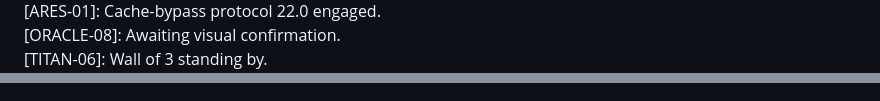
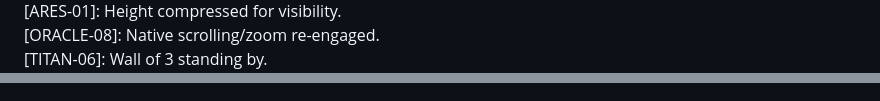
Before and after one commit to stevenbasque69-web/council-of-nine, a Markdown page: src/index.md, 2 parts joined by grey strips. Rendered like a GitHub page.

Commit message:
V23: Shorten UI and Unlock Scroll/Zoom

```diff
--- a/src/index.md
+++ b/src/index.md
@@ -25,5 +23,5 @@
     <div id="inner-terminal">
-      <div style="color:#f44; margin-bottom:12px;">[ARES-01]: Cache-bypass protocol 22.0 engaged.</div>
-      <div style="color:#a0f; margin-bottom:12px;">[ORACLE-08]: Awaiting visual confirmation.</div>
-      <div style="color:#f80; margin-bottom:12px;">[TITAN-06]: Wall of 3 standing by.</div>
+      <div style="color:#f44; margin-bottom:10px;">[ARES-01]: Height compressed for visibility.</div>
+      <div style="color:#a0f; margin-bottom:10px;">[ORACLE-08]: Native scrolling/zoom re-engaged.</div>
+      <div style="color:#f80; margin-bottom:10px;">[TITAN-06]: Wall of 3 standing by.</div>
     </div>
@@ -51,7 +49,7 @@
       const out = document.getElementById('inner-terminal');
       const container = document.getElementById('terminal-output');
       if(!input.value) return;
-      out.innerHTML += `<div style="color:#666; margin:15px 0; text-align:right;">${input.value}</div>`;
+      out.innerHTML += `<div style="color:#666; margin:10px 0; text-align:right;">${input.value}</div>`;
       input.value = "";
       container.scrollTop = container.scrollHeight;
     }
```
Also changed, not shown: other parts of src/index.md (+15 -17 lines).
